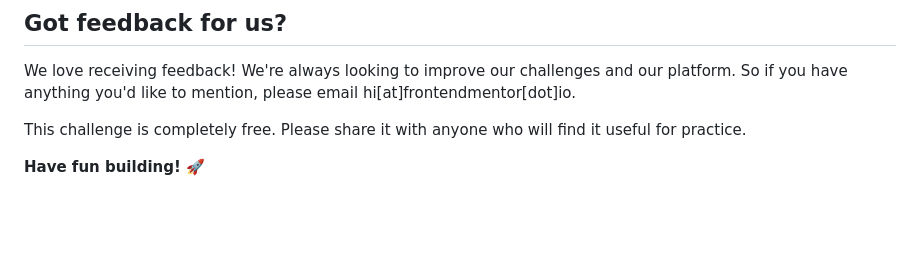
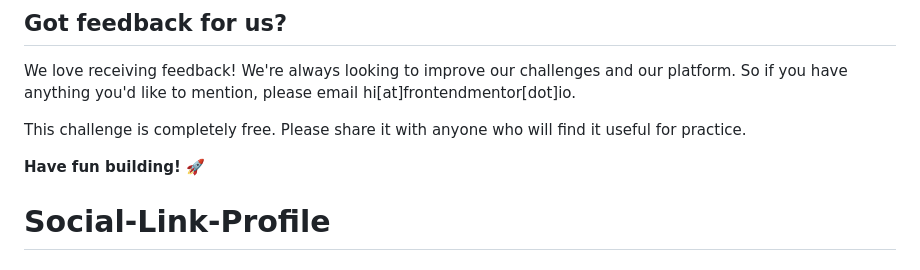
Before and after one commit to Hedonist001/Social-Link-Profile, a Markdown page: README.md, the part around the change. Drawn GitHub-style; blank space fills up the shorter version.

```diff
--- a/README.md
+++ b/README.md
@@ -91,3 +91,4 @@ We love receiving feedback! We're always looking to improve our challenges and o
 This challenge is completely free. Please share it with anyone who will find it useful for practice.
 
 **Have fun building!** 🚀
+# Social-Link-Profile
```
